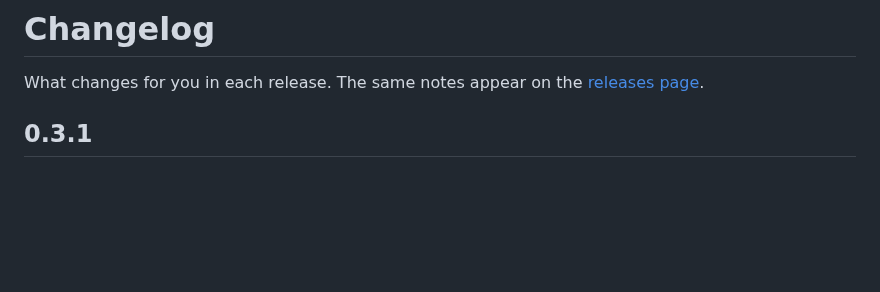
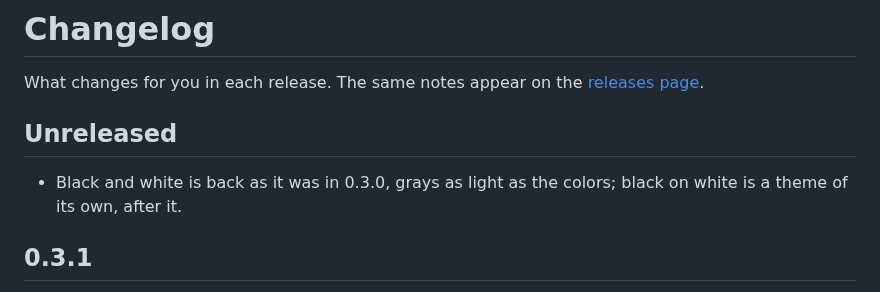
Before and after one commit to Han-DongHeun/nvmon, a Markdown page: CHANGELOG.md, the part around the change. Rendered like a GitHub page; blank space fills up the shorter version.

```diff
--- a/CHANGELOG.md
+++ b/CHANGELOG.md
@@ -2,6 +2,11 @@
 
 What changes for you in each release. The same notes appear on the
 [releases page](https://github.com/Han-DongHeun/nvmon/releases).
+
+## Unreleased
+
+- Black and white is back as it was in 0.3.0, grays as light as the colors; black on white is a theme of
+  its own, after it.
 
 ## 0.3.1
 
```
Also changed, not shown: README.md (+5 -2 lines), docs/themes.png, docs/view-graphs.png (added), 2 other files.
